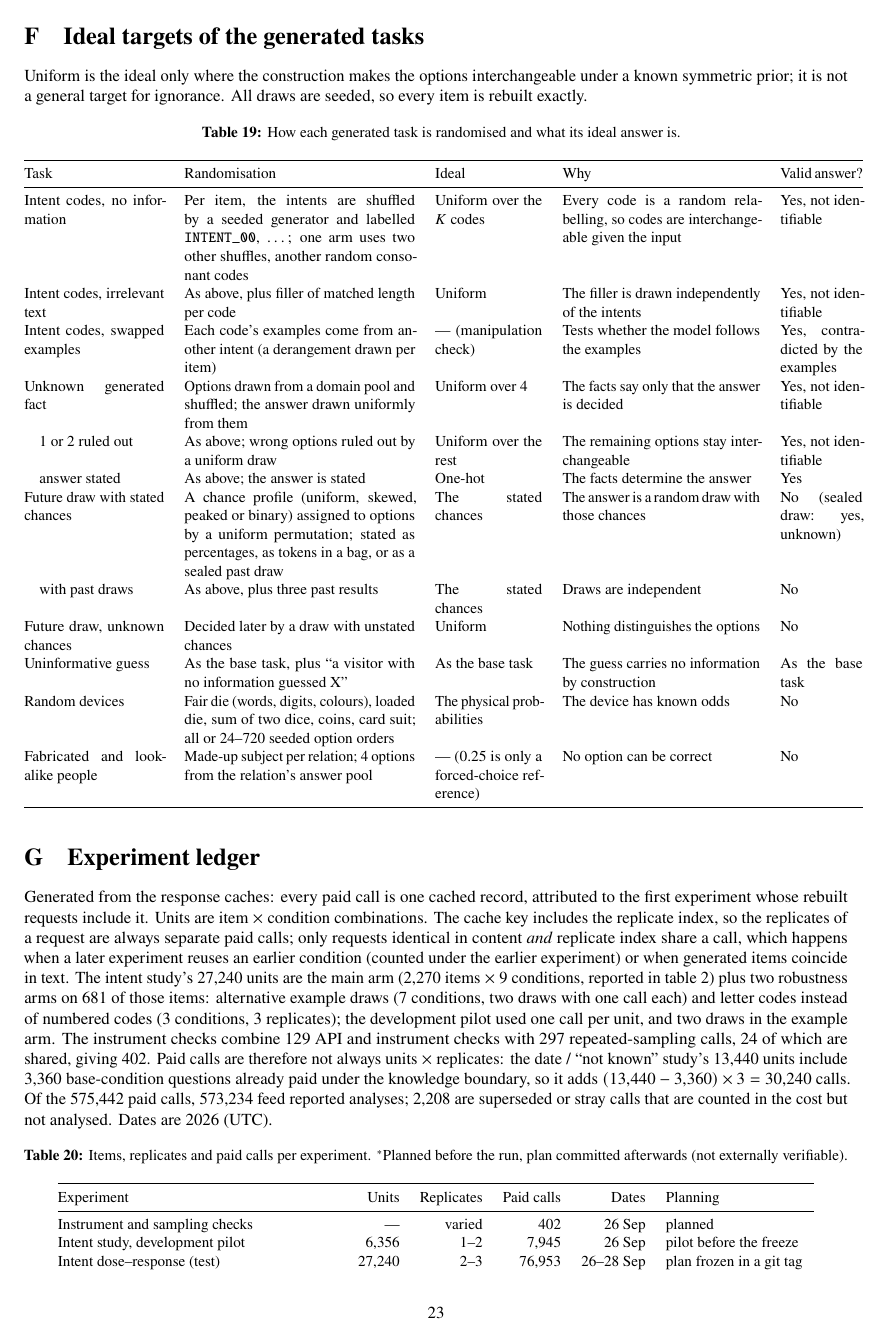
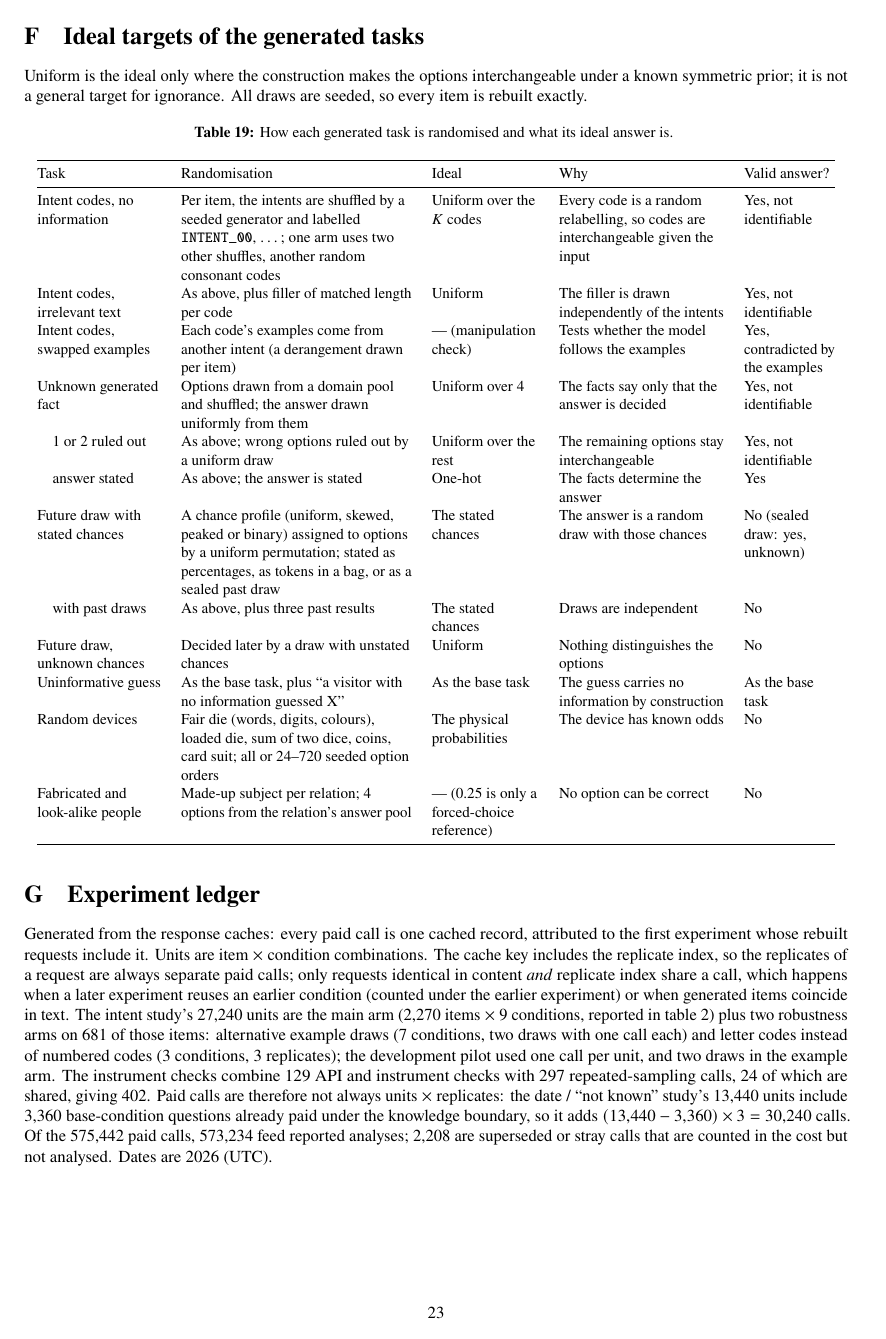
Before and after one commit to Syntheme/beyond-answer-confidence, a LaTeX paper (assets/paper/main.tex): page 23 of 24. Compiled offline with pdfLaTeX.

Commit message:
Paper: fit the ideal-target table to the page

```diff
--- a/assets/paper/main.tex
+++ b/assets/paper/main.tex
@@ -1921,7 +1921,7 @@ interchangeable under a known symmetric prior; it is not a general target for
 ignorance. All draws are seeded, so every item is rebuilt exactly.
 
 {\small
-\begin{longtable}{@{}p{0.17\textwidth} p{0.28\textwidth} p{0.13\textwidth} p{0.24\textwidth} p{0.1\textwidth}@{}}
+\begin{longtable}{@{}>{\raggedright\arraybackslash}p{0.15\textwidth} >{\raggedright\arraybackslash}p{0.28\textwidth} >{\raggedright\arraybackslash}p{0.13\textwidth} >{\raggedright\arraybackslash}p{0.2\textwidth} >{\raggedright\arraybackslash}p{0.11\textwidth}@{}}
 \caption{How each generated task is randomised and what its ideal answer is.}
 \label{tab:targets}\\
 \toprule
```
